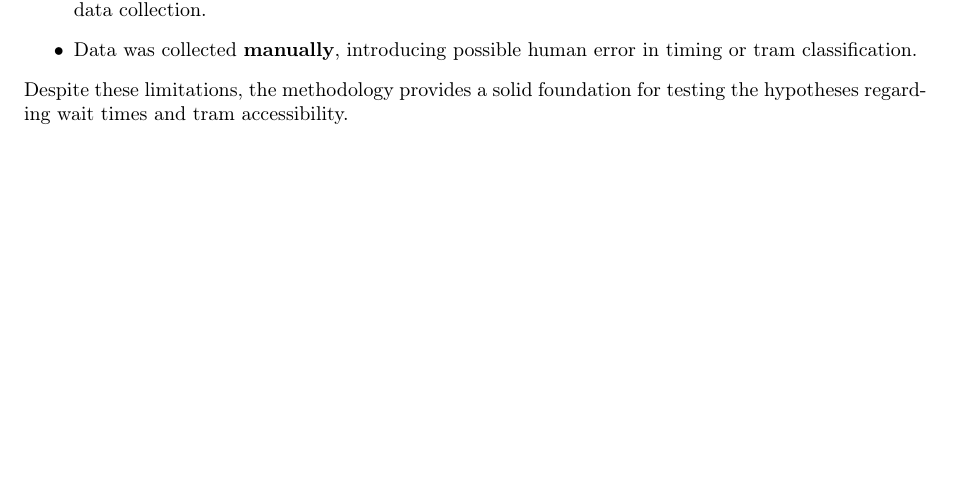
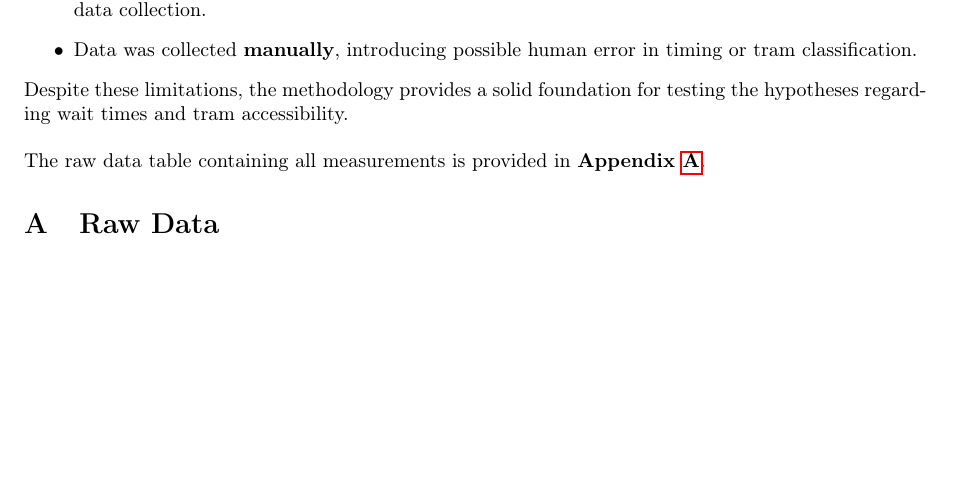
Before and after one commit to EmreArapcicUevak/StatisticalModelingProjectReport, a LaTeX document (main.tex): part of page 4 of 4, cut so that both start at the same text. Compiled offline with pdfLaTeX.

Commit message:
Start writing the appendix for the raw data

```diff
--- a/main.tex
+++ b/main.tex
@@ -163,5 +163,11 @@
 				\item Data was collected \textbf{manually}, introducing possible human error in timing or tram classification.
 		\end{itemize}
 
-		\noindent Despite these limitations, the methodology provides a solid foundation for testing the hypotheses regarding wait times and tram accessibility.
+		\noindent Despite these limitations, the methodology provides a solid foundation for testing the hypotheses regarding wait times and tram accessibility. \\
+
+		\noindent The raw data table containing all measurements is provided in \textbf{Appendix~\ref{sec:rawdata}}.
+
+	\appendix
+	\section{Raw Data}
+	\label{sec:rawdata}
 \end{document}
```
